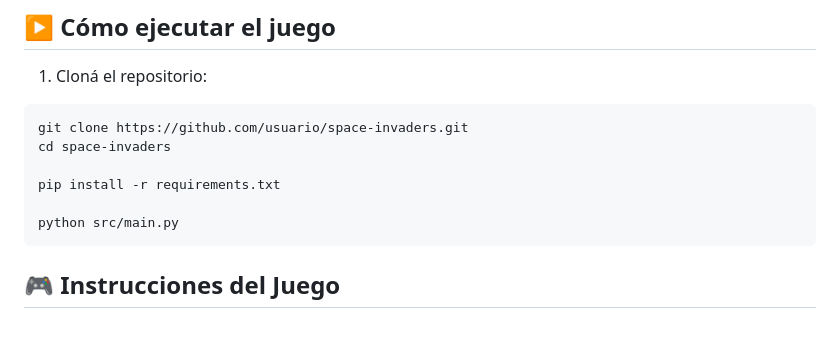
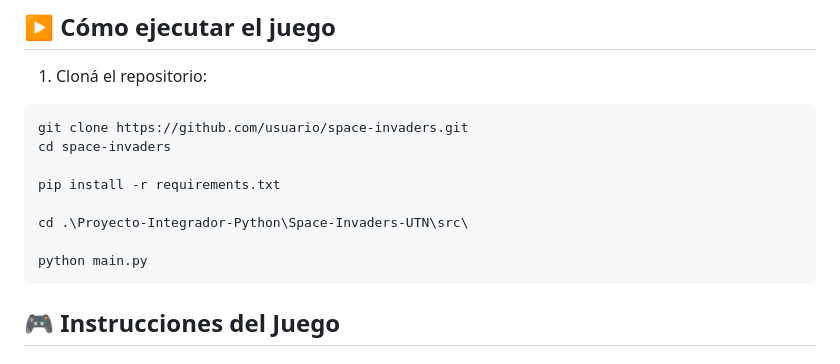
Before and after one commit to PowerSystem2024/EliteCoders-TercerSemestre, a Markdown page: Proyecto-Integrador-Python/README.md, the part around the change. Drawn GitHub-style; blank space fills up the shorter version.

````diff
--- a/Proyecto-Integrador-Python/README.md
+++ b/Proyecto-Integrador-Python/README.md
@@ -91,7 +91,9 @@ cd space-invaders
 
 pip install -r requirements.txt
 
-python src/main.py
+cd .\Proyecto-Integrador-Python\Space-Invaders-UTN\src\
+
+python main.py
 ```
 ## 🎮 Instrucciones del Juego
 
````
